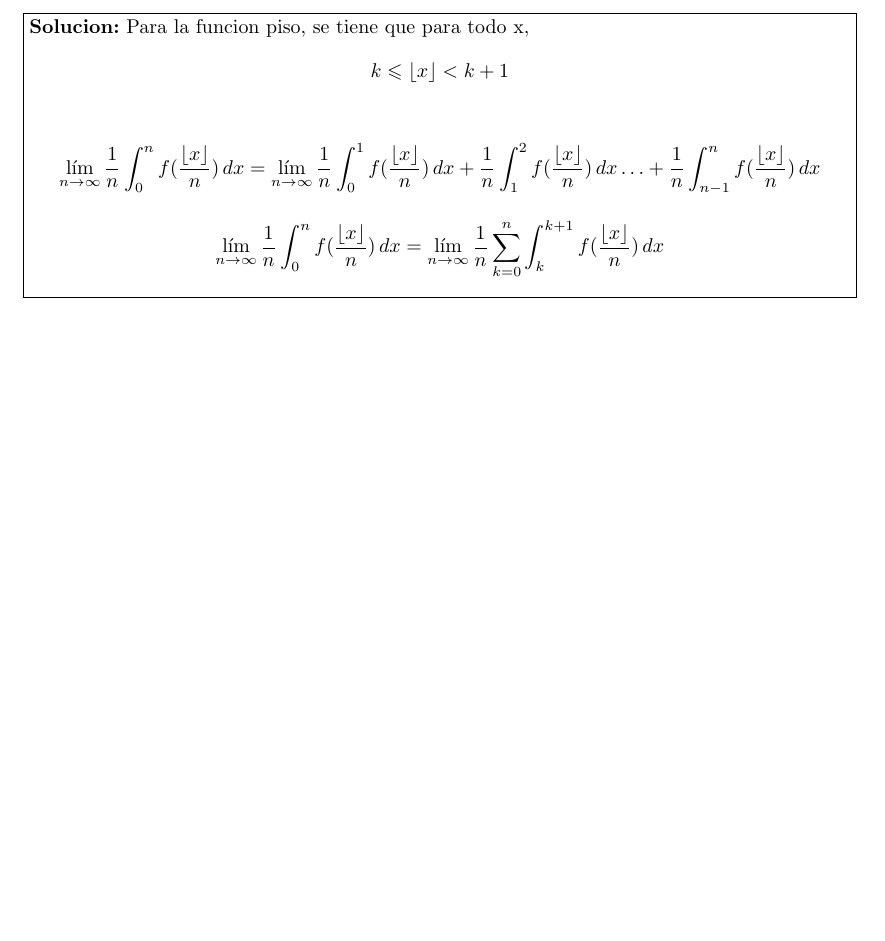
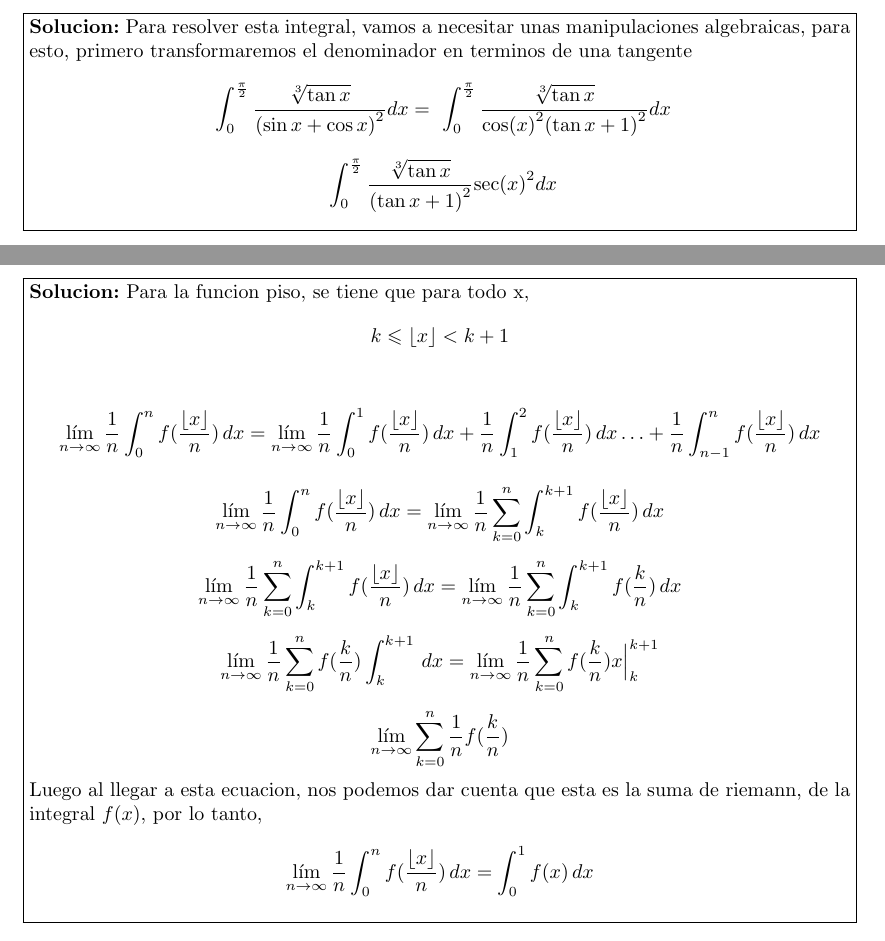
Before and after one commit to mati-leiva/Latex-Ejercicios, a LaTeX document (main.tex): part of page 9 of 9 before the commit and two parts of pages 7 and 9 of 9 after it, the two joined at a grey line, cut at the place of the change, the shorter picture padded with empty space. Compiled offline with pdfLaTeX.

Commit message:
Ingresando integral mit

```diff
--- a/main.tex
+++ b/main.tex
@@ -318,6 +318,12 @@ Determine el intervalo de convergencia de la siguiente sumatoria y calcule la su
     \end{center}
 
     \end{problem}
+    \fbox{\parbox[a]{0.985\linewidth}{\textbf{Solucion:}
+        Para resolver esta integral, vamos a necesitar unas manipulaciones algebraicas,
+         para esto, primero transformaremos el denominador en terminos de una tangente
+         \[\displaystyle\ \int_{0}^{\frac{\pi}{2}}\frac{\sqrt[3]{\tan{x}}}{{(\sin{x}+ \cos{x})}^2}dx = \displaystyle\ \int_{0}^{\frac{\pi}{2}}\frac{\sqrt[3]{\tan{x}}}{{\cos(x)}^2{(\tan{x}+ 1)}^2}dx\]
+        \[\displaystyle\ \int_{0}^{\frac{\pi}{2}}\frac{\sqrt[3]{\tan{x}}}{{(\tan{x}+ 1)}^2}{\sec(x)}^{2}dx\]
+    }}
 
 
 
@@ -388,23 +394,39 @@ Determine el intervalo de convergencia de la siguiente sumatoria y calcule la su
     \end{problem}
 
     \fbox{\parbox[a]{0.985\linewidth}{\textbf{Solucion:}
-            Para la funcion piso, se tiene que para todo x,
-            \[k \leqslant \left\lfloor x\right\rfloor < k+1\]
+    Para la funcion piso, se tiene que para todo x,
+    \[k \leqslant \left\lfloor x\right\rfloor < k+1\]
 
-            \[\lim_{n \to \infty} \frac{1}{n} \int_{0}^{n} f(\frac{\lfloor x\rfloor }{n})  \,dx  =
-                \lim_{n \to \infty} \frac{1}{n} \int_{0}^{1} f(\frac{\lfloor x\rfloor }{n})  \,dx + \frac{1}{n} \int_{1}^{2} f(\frac{\lfloor x\rfloor }{n})  \,dx  \ldots
-                + \frac{1}{n} \int_{n-1}^{n} f(\frac{\lfloor x\rfloor }{n})  \,dx \]
+    \[\lim_{n \to \infty} \frac{1}{n} \int_{0}^{n} f(\frac{\lfloor x\rfloor }{n})  \,dx  =
+        \lim_{n \to \infty} \frac{1}{n} \int_{0}^{1} f(\frac{\lfloor x\rfloor }{n})  \,dx + \frac{1}{n} \int_{1}^{2} f(\frac{\lfloor x\rfloor }{n})  \,dx  \ldots
+        + \frac{1}{n} \int_{n-1}^{n} f(\frac{\lfloor x\rfloor }{n})  \,dx \]
 
 
-            \[\lim_{n \to \infty} \frac{1}{n} \int_{0}^{n} f(\frac{\lfloor x\rfloor }{n})  \,dx  = \lim_{n \to \infty}\frac{1}{n}\sum_{k= 0}^{n}\-\int_{k}^{k+1} f(\frac{\lfloor x\rfloor }{n})  \,dx   \]
+    \[\lim_{n \to \infty} \frac{1}{n} \int_{0}^{n} f(\frac{\lfloor x\rfloor }{n})  \,dx  =
+        \lim_{n \to \infty}\frac{1}{n}\sum_{k= 0}^{n}\-\int_{k}^{k+1} f(\frac{\lfloor x\rfloor }{n})  \,dx   \]
+
+
+
+    \[\lim_{n \to \infty}\frac{1}{n}\sum_{k= 0}^{n}\-\int_{k}^{k+1} f(\frac{\lfloor x\rfloor }{n})  \,dx   =  \lim_{n \to \infty}\frac{1}{n}\sum_{k= 0}^{n}\-\int_{k}^{k+1} f(\frac{k}{n})  \,dx  \]
+
+    \[ \lim_{n \to \infty}\frac{1}{n}\sum_{k= 0}^{n} f(\frac{k}{n})  \int_{k}^{k+1}\,dx =  \lim_{n \to \infty}\frac{1}{n}\sum_{k= 0}^{n} f(\frac{k}{n}) \-\-\- x\Big|_k^{k+1} \]
+
+    \[ \lim_{n \to \infty}\sum_{k= 0}^{n} \frac{1}{n}f(\frac{k}{n}) \]
+    Luego al llegar a esta ecuacion, nos podemos dar cuenta que esta es la suma de riemann, de la integral $f(x)$, por lo tanto,
+    \[ \lim_{n \to \infty} \frac{1}{n} \int_{0}^{n} f(\frac{\lfloor x\rfloor }{n})  \,dx  = \int_{0}^{1}f(x)  \,dx \]
+
+
+    }}
+
+    %%%%%%%%%%%%%%%%%%%%%%%%%%%%%%%%%%%%%%%%%%%%%%%%%%%%%%%%%%%%%%%%%%%%%%%%%%%%%%%%%%%%%
+    % %%%%%%%% Problema 2.9     ¡¡¡¡¡¡¡¡¡¡¡¡¡¡¡¡¡¡¡¡¡¡¡¡¡¡
 
 
 
 
 
 
-        }}
-
+    %%%%%%%%%%%%%%%%%%%%%%%%%%%%%%%%%%%%%%%%%%%%%%%%%%%%%%%%%%%%%%%%%%%%%%%%%%%%%%%%%%%%%
 
 
 \end{center}
```
Also changed, not shown: main.pdf, main.tex (4 more changed lines), 3 other files.
